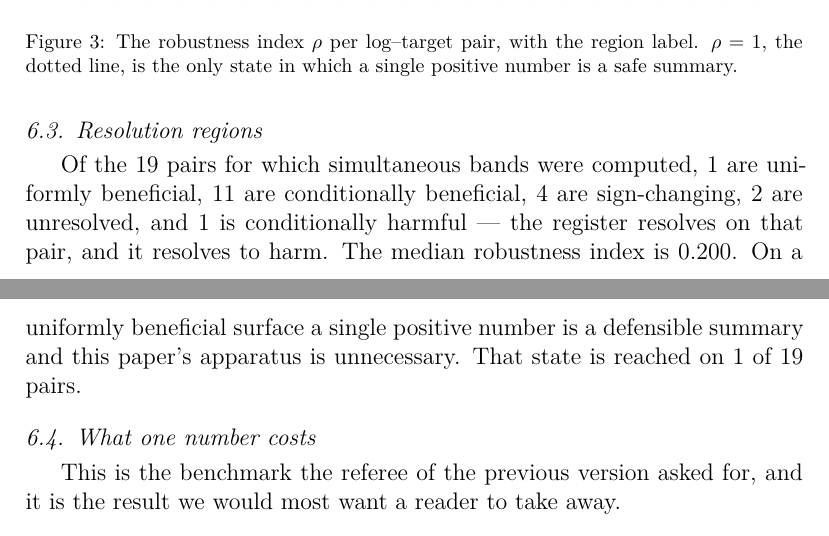
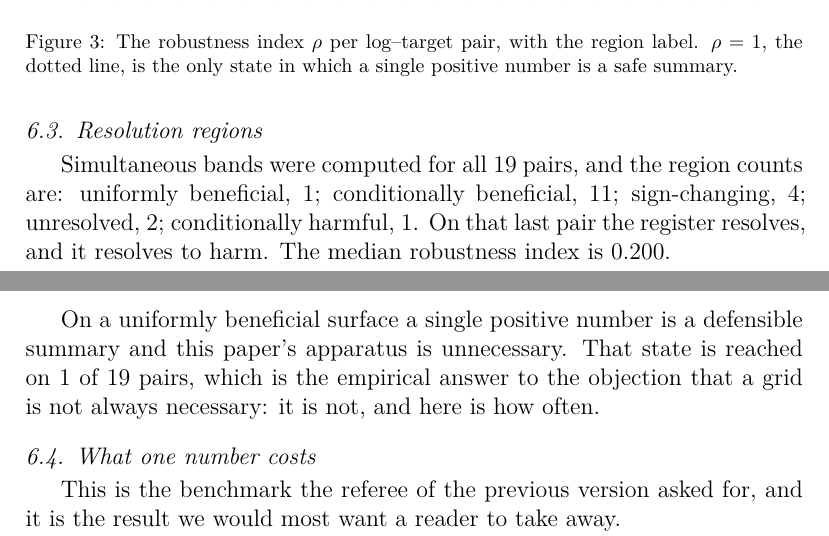
Before and after one commit to sudhirdixit1/cmdb-routing-queue-baseline, a LaTeX paper (paper/specification_surfaces.tex): two parts of pages 24 and 25 of 68, joined at a grey line, cut so that both start at the same text. Compiled offline with pdfLaTeX.

Commit message:
'1 are uniformly beneficial'
A macro expands to a digit, so an author cannot see a number-agreement
error in the source and LaTeX will not either.  The region counts are
listed as label-then-count now, which removes the agreement question
rather than getting it right by luck.

A scan of every macro followed by a verb found this one and one false
positive -- 'a proportion of zero over a denominator of X is', where the
verb agrees with the proportion and not with X -- which is why it stays
a scan rather than becoming a build gate.

Co-Authored-By: Claude Opus 5 <noreply@anthropic.com>

```diff
--- a/paper/specification_surfaces.tex
+++ b/paper/specification_surfaces.tex
@@ -1080,15 +1080,18 @@ positive number is a safe summary.}
 \label{fig:regions}
 \end{figure}
 
-Of the \nPairsBanded\ pairs for which simultaneous bands were computed,
-\nUniformlyBeneficial\ are uniformly beneficial, \nCondBeneficial\ are
-conditionally beneficial, \nSignChanging\ are sign-changing,
-\nUnresolvedPairs\ are unresolved, and \nCondHarmful\ is conditionally
-harmful --- the register resolves on that pair, and it resolves to harm. The
-median robustness index is \rhoMedian. On a uniformly beneficial surface a
-single positive number is a defensible summary and this paper's apparatus is
-unnecessary. That state is reached on \nUniformlyBeneficial\ of
-\nPairsBanded\ pairs.
+Simultaneous bands were computed for all \nPairsBanded\ pairs, and the region
+counts are: uniformly beneficial, \nUniformlyBeneficial; conditionally
+beneficial, \nCondBeneficial; sign-changing, \nSignChanging; unresolved,
+\nUnresolvedPairs; conditionally harmful, \nCondHarmful. On that last pair the
+register resolves, and it resolves to harm. The median robustness index is
+\rhoMedian.
+
+On a uniformly beneficial surface a single positive number is a defensible
+summary and this paper's apparatus is unnecessary. That state is reached on
+\nUniformlyBeneficial\ of \nPairsBanded\ pairs, which is the empirical answer
+to the objection that a grid is not always necessary: it is not, and here is
+how often.
 
 \subsection{What one number costs}
 \label{sec:results-regret}
```
Also changed, not shown: paper/parts/40_multilog.tex (+12 -9 lines).
